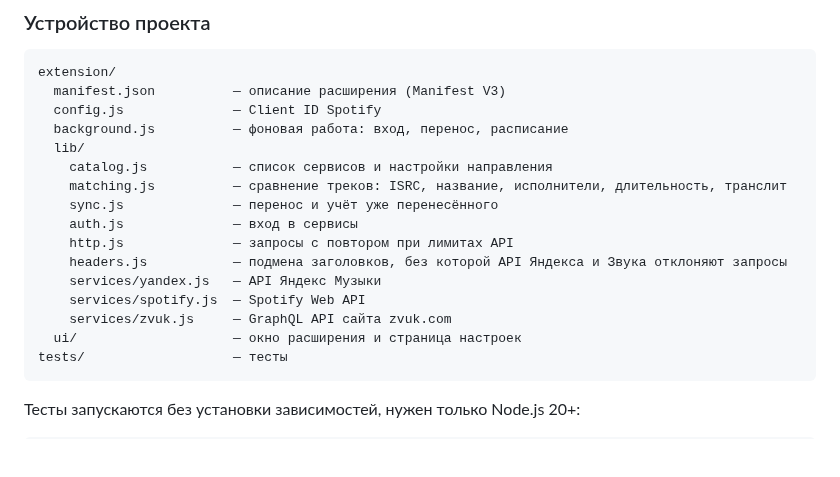
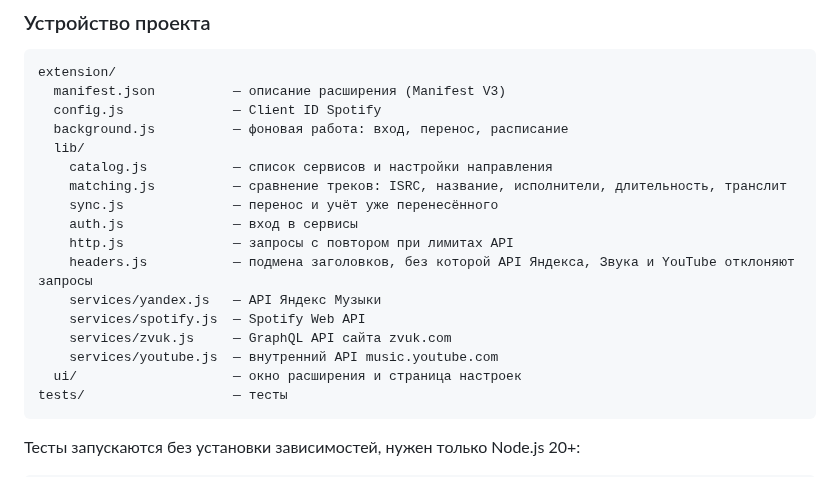
Before and after one commit to RoninHikami/Crossfade, a Markdown page: README.md, the part around one of its changes. GitHub-like rendering; blank space fills up the shorter version.

````diff
--- a/README.md
+++ b/README.md
@@ -269,10 +291,11 @@ extension/
     sync.js              — перенос и учёт уже перенесённого
     auth.js              — вход в сервисы
     http.js              — запросы с повтором при лимитах API
-    headers.js           — подмена заголовков, без которой API Яндекса и Звука отклоняют запросы
+    headers.js           — подмена заголовков, без которой API Яндекса, Звука и YouTube отклоняют запросы
     services/yandex.js   — API Яндекс Музыки
     services/spotify.js  — Spotify Web API
     services/zvuk.js     — GraphQL API сайта zvuk.com
+    services/youtube.js  — внутренний API music.youtube.com
   ui/                    — окно расширения и страница настроек
 tests/                   — тесты
 ```
````
Also changed, not shown: other parts of README.md (+29 -7 lines), docs/images/popup-done.png, docs/images/popup-running.png, docs/images/popup-start.png, docs/images/settings-spotify.png, 14 other files.
